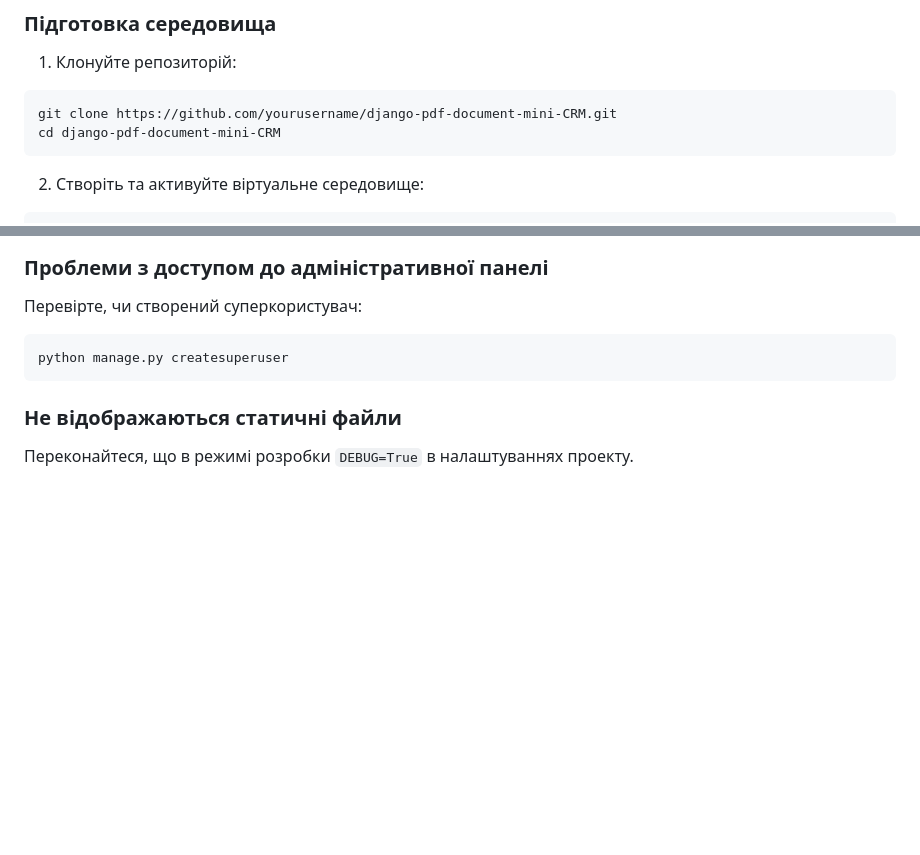
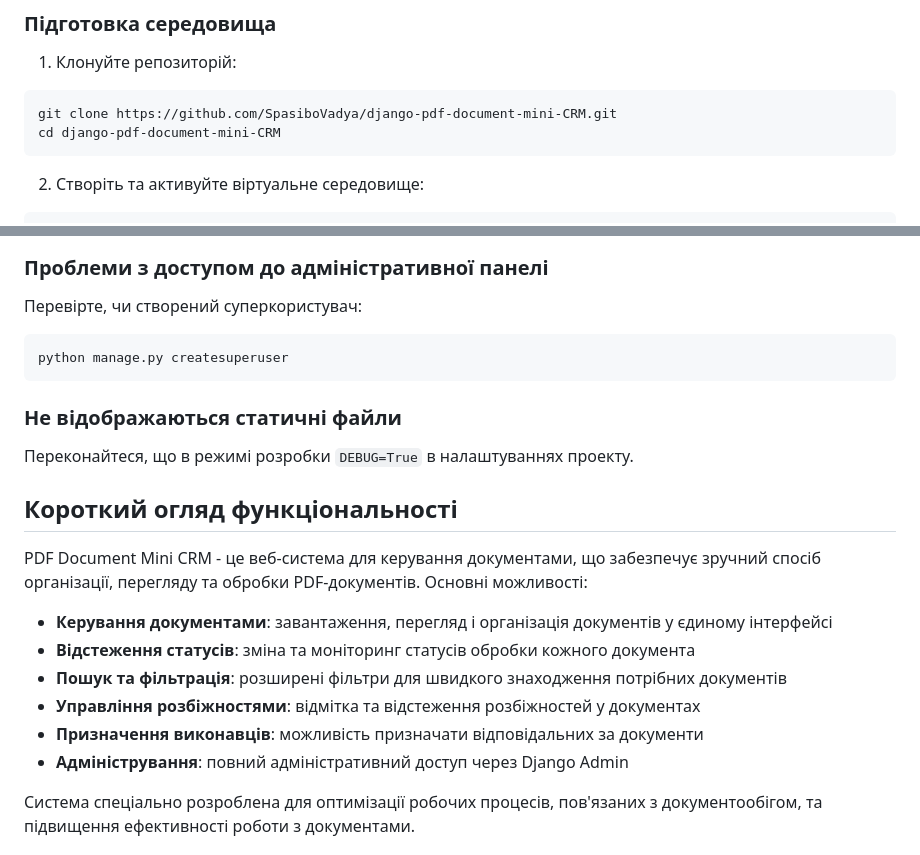
Before and after one commit to SpasiboVadya/django-pdf-document-mini-CRM, a Markdown page: README.md, 2 parts joined by grey strips. GitHub-like rendering; blank space fills up the shorter version.

````diff
--- a/README.md
+++ b/README.md
@@ -66,7 +66,7 @@ django-pdf-document-mini-CRM/
 
 1. Клонуйте репозиторій:
 ```bash
-git clone https://github.com/yourusername/django-pdf-document-mini-CRM.git
+git clone https://github.com/SpasiboVadya/django-pdf-document-mini-CRM.git
 cd django-pdf-document-mini-CRM
 ```
 
@@ -171,3 +171,17 @@ python manage.py createsuperuser
 
 ### Не відображаються статичні файли
 Переконайтеся, що в режимі розробки `DEBUG=True` в налаштуваннях проекту.
+
+## Короткий огляд функціональності
+
+PDF Document Mini CRM - це веб-система для керування документами, що забезпечує зручний спосіб організації, перегляду та обробки PDF-документів. Основні можливості:
+
+- **Керування документами**: завантаження, перегляд і організація документів у єдиному інтерфейсі
+- **Відстеження статусів**: зміна та моніторинг статусів обробки кожного документа
+- **Пошук та фільтрація**: розширені фільтри для швидкого знаходження потрібних документів
+- **Управління розбіжностями**: відмітка та відстеження розбіжностей у документах
+- **Призначення виконавців**: можливість призначати відповідальних за документи
+- **Адміністрування**: повний адміністративний доступ через Django Admin
+
+Система спеціально розроблена для оптимізації робочих процесів, пов'язаних з документообігом, та підвищення ефективності роботи з документами.
+
````
Also changed, not shown: other parts of README.md (+25 -0 lines).
